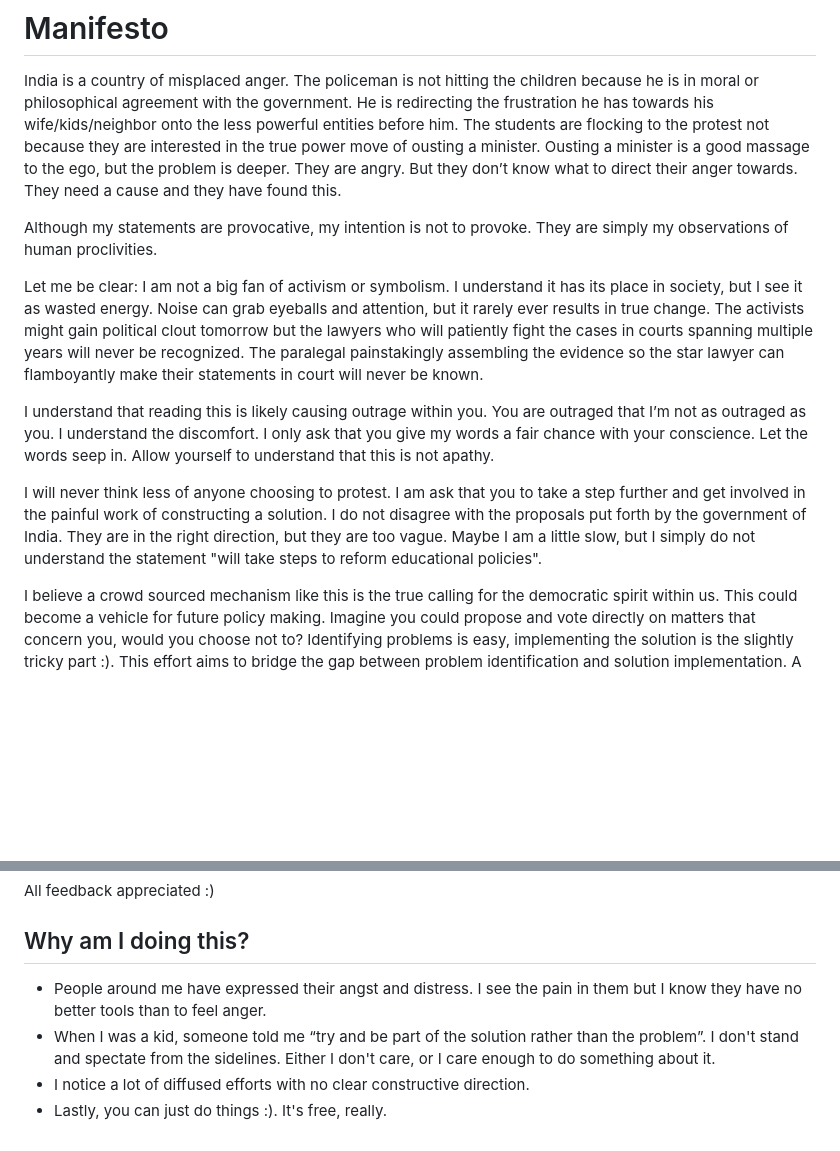
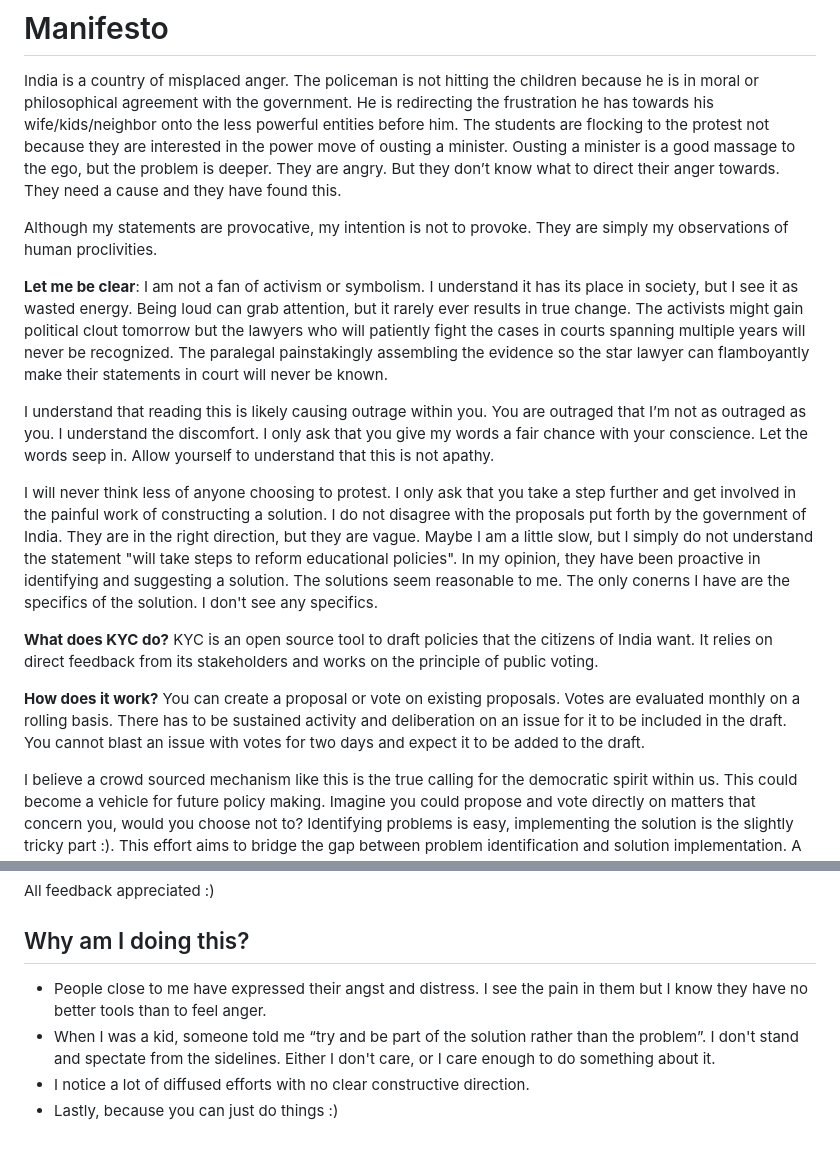
Before and after one commit to suhastamvada/KYC, a Markdown page: MANIFESTO.md, 2 parts joined by grey strips. GitHub-like rendering; blank space fills up the shorter version.

Commit message:
manifesto edited to add what KYC does

```diff
--- a/MANIFESTO.md
+++ b/MANIFESTO.md
@@ -1,14 +1,18 @@
 # Manifesto
 India is a country of misplaced anger. The policeman is not hitting the children because he is in moral or philosophical agreement with the government. He is redirecting the frustration he has towards his wife/kids/neighbor onto the less powerful entities before him.
-The students are flocking to the protest not because they are interested in the true power move of ousting a minister. Ousting a minister is a good massage to the ego, but the problem is deeper. They are angry. But they don’t know what to direct their anger towards. They need a cause and they have found this.
+The students are flocking to the protest not because they are interested in the power move of ousting a minister. Ousting a minister is a good massage to the ego, but the problem is deeper. They are angry. But they don’t know what to direct their anger towards. They need a cause and they have found this.
 
 Although my statements are provocative, my intention is not to provoke. They are simply my observations of human proclivities.
 
-Let me be clear: I am not a big fan of activism or symbolism. I understand it has its place in society, but I see it as wasted energy. Noise can grab eyeballs and attention, but it rarely ever results in true change. The activists might gain political clout tomorrow but the lawyers who will patiently fight the cases in courts spanning multiple years will never be recognized. The paralegal painstakingly assembling the evidence so the star lawyer can flamboyantly make their statements in court will never be known.
+**Let me be clear**: I am not a fan of activism or symbolism. I understand it has its place in society, but I see it as wasted energy. Being loud can grab attention, but it rarely ever results in true change. The activists might gain political clout tomorrow but the lawyers who will patiently fight the cases in courts spanning multiple years will never be recognized. The paralegal painstakingly assembling the evidence so the star lawyer can flamboyantly make their statements in court will never be known.
 
 I understand that reading this is likely causing outrage within you. You are outraged that I’m not as outraged as you. I understand the discomfort. I only ask that you give my words a fair chance with your conscience. Let the words seep in. Allow yourself to understand that this is not apathy.
 
-I will never think less of anyone choosing to protest. I am ask that you to take a step further and get involved in the painful work of constructing a solution. I do not disagree with the proposals put forth by the government of India. They are in the right direction, but they are too vague. Maybe I am a little slow, but I simply do not understand the statement "will take steps to reform educational policies".
+I will never think less of anyone choosing to protest. I only ask that you take a step further and get involved in the painful work of constructing a solution. I do not disagree with the proposals put forth by the government of India. They are in the right direction, but they are vague. Maybe I am a little slow, but I simply do not understand the statement "will take steps to reform educational policies". In my opinion, they have been proactive in identifying and suggesting a solution. The solutions seem reasonable to me. The only conerns I have are the specifics of the solution. I don't see any specifics.
+
+**What does KYC do?** KYC is an open source tool to draft policies that the citizens of India want. It relies on direct feedback from its stakeholders and works on the principle of public voting.
+
+**How does it work?** You can create a proposal or vote on existing proposals. Votes are evaluated monthly on a rolling basis. There has to be sustained activity and deliberation on an issue for it to be included in the draft. You cannot blast an issue with votes for two days and expect it to be added to the draft.
 
 I believe a crowd sourced mechanism like this is the true calling for the democratic spirit within us. This could become a vehicle for future policy making. Imagine you could propose and vote directly on matters that concern you, would you choose not to? Identifying problems is easy, implementing the solution is the slightly tricky part :). This effort aims to bridge the gap between problem identification and solution implementation. A solution draft that has gone through a rigorous critique by the stakeholders themselves will clearly have more weight than a thousand complaints. You don't like the democratic system put in place by the constitution? Here is the alternative - open source policy creation. This is the "by" in "by the people".
 Something bothering you? Convert your chai-sutta conversations to an actual policy. See how many people across the country resonate with your solution. Not resonate with your anger (there is enough proof of that), but resonate with your solution.
@@ -18,7 +22,7 @@ I understand that I’m not starting off with a perfect solution. I know the met
 All feedback appreciated :)
 
 ## Why am I doing this?
-- People around me have expressed their angst and distress. I see the pain in them but I know they have no better tools than to feel anger.
+- People close to me have expressed their angst and distress. I see the pain in them but I know they have no better tools than to feel anger.
 - When I was a kid, someone told me “try and be part of the solution rather than the problem”. I don't stand and spectate from the sidelines. Either I don't care, or I care enough to do something about it.
 - I notice a lot of diffused efforts with no clear constructive direction.
-- Lastly, you can just do things :). It's free, really.
+- Lastly, because you can just do things :)
```
